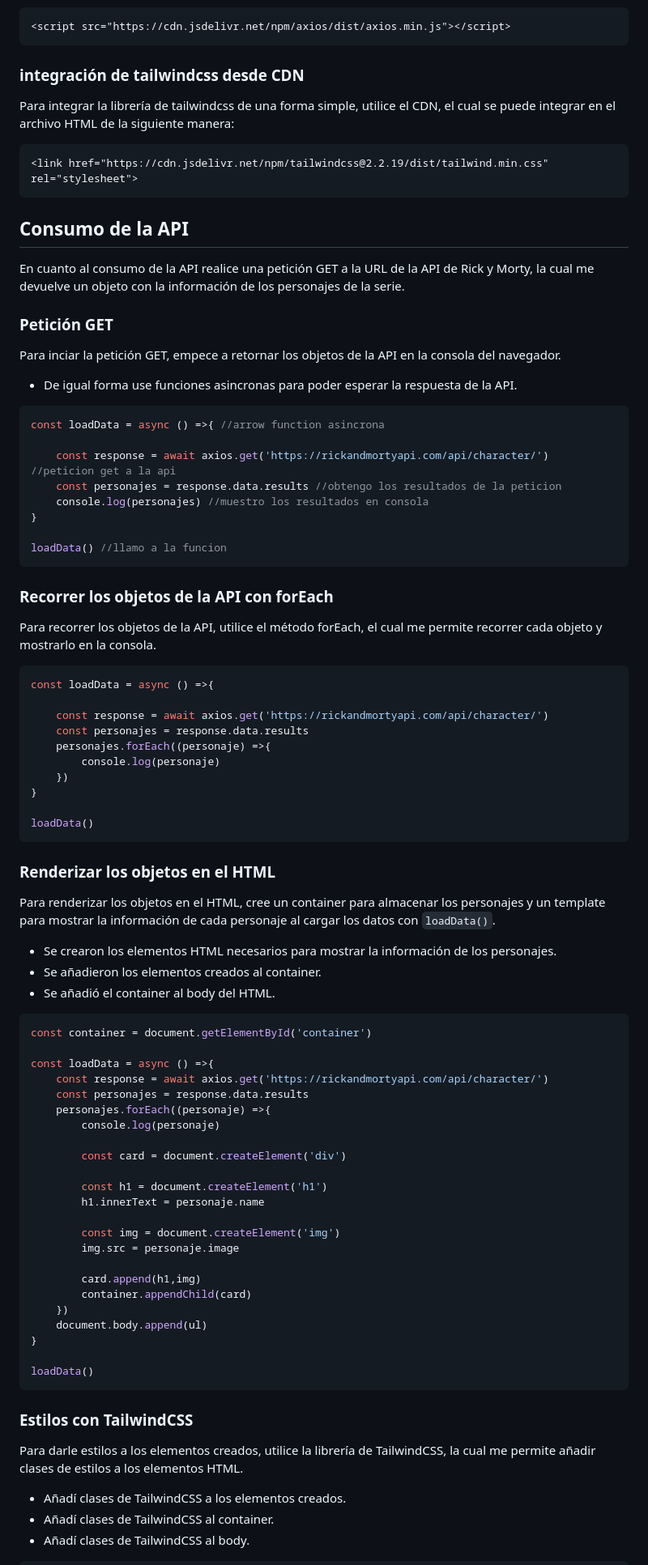
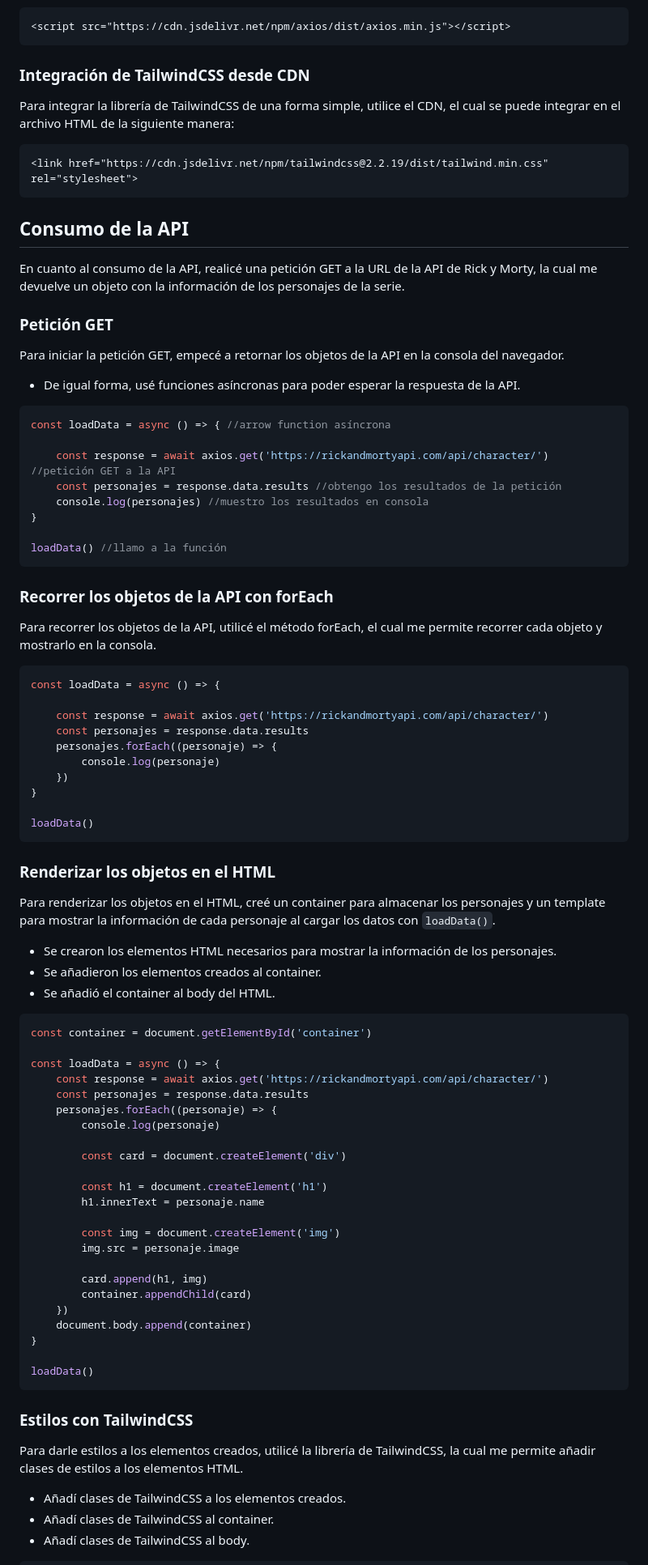
Before and after one commit to sebaz07/Axios-requests-with-Rick-And-Morty-API-, a Markdown page: README.md, the part around the change printed below. Shown: that part at 81% size. GitHub-like rendering.

Commit message:
Mejora en la redacción de la documentación

````diff
--- a/README.md
+++ b/README.md
@@ -12,35 +12,35 @@ Para integrar la librería de Axios de una forma simple, utilice el CDN, el cual
 ```html
 <script src="https://cdn.jsdelivr.net/npm/axios/dist/axios.min.js"></script>
 ```
-### integración de tailwindcss desde CDN
-Para integrar la librería de tailwindcss de una forma simple, utilice el CDN, el cual se puede integrar en el archivo HTML de la siguiente manera:
+### Integración de TailwindCSS desde CDN
+Para integrar la librería de TailwindCSS de una forma simple, utilice el CDN, el cual se puede integrar en el archivo HTML de la siguiente manera:
 ```html
 <link href="https://cdn.jsdelivr.net/npm/tailwindcss@2.2.19/dist/tailwind.min.css" rel="stylesheet">
 ```
 ## Consumo de la API
-En cuanto al consumo de la API realice una petición GET a la URL de la API de Rick y Morty, la cual me devuelve un objeto con la información de los personajes de la serie.
+En cuanto al consumo de la API, realicé una petición GET a la URL de la API de Rick y Morty, la cual me devuelve un objeto con la información de los personajes de la serie.
 ### Petición GET
-Para inciar la petición GET, empece a retornar los objetos de la API en la consola del navegador.
-- De igual forma use funciones asincronas para poder esperar la respuesta de la API.
+Para iniciar la petición GET, empecé a retornar los objetos de la API en la consola del navegador.
+- De igual forma, usé funciones asíncronas para poder esperar la respuesta de la API.
 
 ```javascript
-const loadData = async () =>{ //arrow function asincrona
+const loadData = async () => { //arrow function asíncrona
 
-    const response = await axios.get('https://rickandmortyapi.com/api/character/') //peticion get a la api
-    const personajes = response.data.results //obtengo los resultados de la peticion
+    const response = await axios.get('https://rickandmortyapi.com/api/character/') //petición GET a la API
+    const personajes = response.data.results //obtengo los resultados de la petición
     console.log(personajes) //muestro los resultados en consola
 }
 
-loadData() //llamo a la funcion
+loadData() //llamo a la función
 ```
 ### Recorrer los objetos de la API con forEach
-Para recorrer los objetos de la API, utilice el método forEach, el cual me permite recorrer cada objeto y mostrarlo en la consola.
+Para recorrer los objetos de la API, utilicé el método forEach, el cual me permite recorrer cada objeto y mostrarlo en la consola.
 ```javascript
-const loadData = async () =>{
+const loadData = async () => {
 
     const response = await axios.get('https://rickandmortyapi.com/api/character/')
     const personajes = response.data.results
-    personajes.forEach((personaje) =>{
+    personajes.forEach((personaje) => {
         console.log(personaje)
     })
 }
@@ -48,7 +48,7 @@ const loadData = async () =>{
 loadData()
 ```
 ### Renderizar los objetos en el HTML
-Para renderizar los objetos en el HTML, cree un container para almacenar los personajes y un template para mostrar la información de cada personaje al cargar los datos con `loadData()`.
+Para renderizar los objetos en el HTML, creé un container para almacenar los personajes y un template para mostrar la información de cada personaje al cargar los datos con `loadData()`.
 - Se crearon los elementos HTML necesarios para mostrar la información de los personajes.
 - Se añadieron los elementos creados al container.
 - Se añadió el container al body del HTML.
@@ -56,10 +56,10 @@ Para renderizar los objetos en el HTML, cree un container para almacenar los per
 ```js
 const container = document.getElementById('container')
 
-const loadData = async () =>{
+const loadData = async () => {
     const response = await axios.get('https://rickandmortyapi.com/api/character/')
     const personajes = response.data.results
-    personajes.forEach((personaje) =>{
+    personajes.forEach((personaje) => {
         console.log(personaje)
 
         const card = document.createElement('div')
@@ -70,16 +70,16 @@ const loadData = async () =>{
         const img = document.createElement('img')
         img.src = personaje.image
 
-        card.append(h1,img)
+        card.append(h1, img)
         container.appendChild(card)
     })
-    document.body.append(ul)
+    document.body.append(container)
 }
 
 loadData()
 ```
 ### Estilos con TailwindCSS
-Para darle estilos a los elementos creados, utilice la librería de TailwindCSS, la cual me permite añadir clases de estilos a los elementos HTML.
+Para darle estilos a los elementos creados, utilicé la librería de TailwindCSS, la cual me permite añadir clases de estilos a los elementos HTML.
 - Añadí clases de TailwindCSS a los elementos creados.
 - Añadí clases de TailwindCSS al container.
 - Añadí clases de TailwindCSS al body.
````
Also changed, not shown: other parts of README.md (+6 -8 lines).
